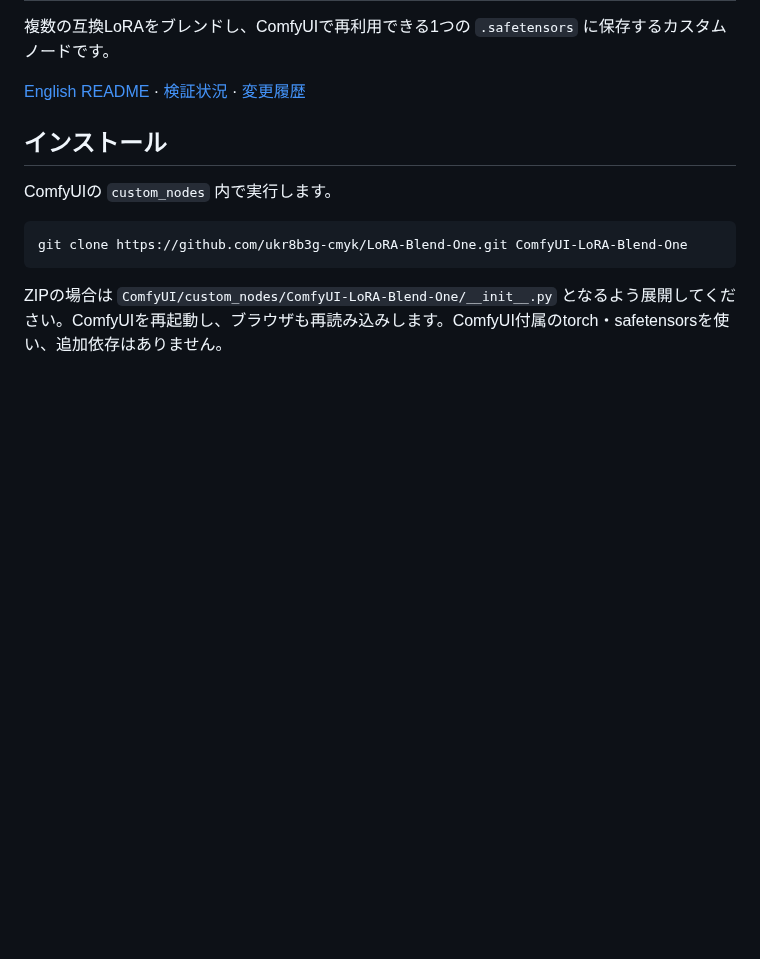
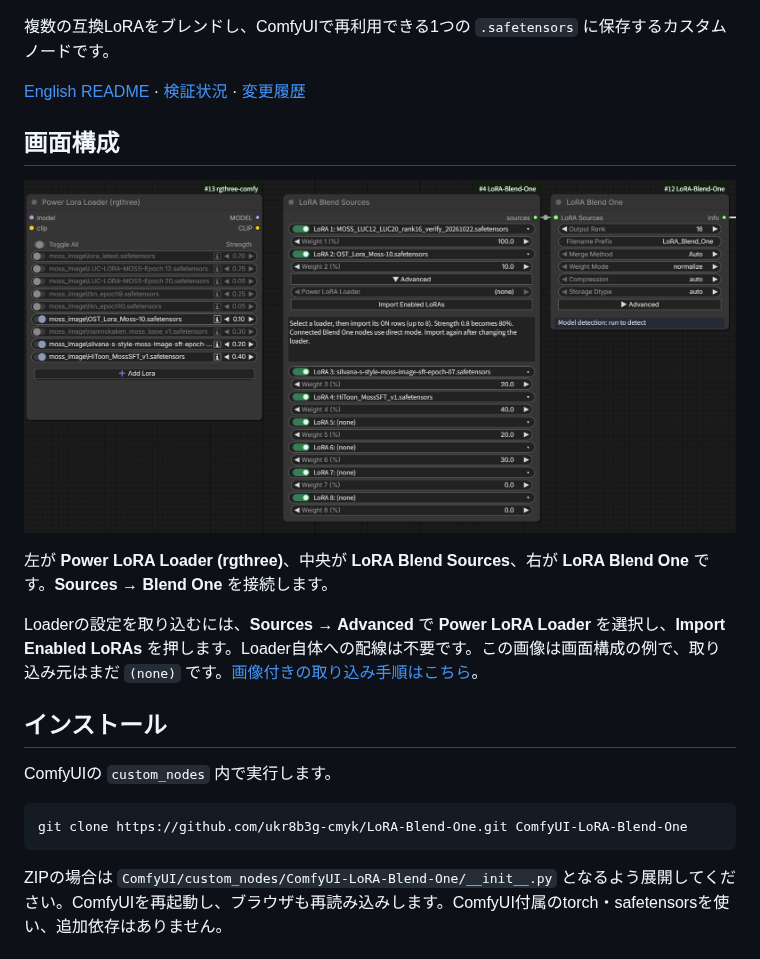
Before and after one commit to ukr8b3g-cmyk/LoRA-Blend-One, a Markdown page: README.ja.md, the part around one of its changes. GitHub-like rendering; pictures changed too: docs/images/workflow-overview.png (added); blank space fills up the shorter version.

Commit message:
Add README title banner and workflow overview

```diff
--- a/README.ja.md
+++ b/README.ja.md
@@ -5,6 +7,14 @@
 複数の互換LoRAをブレンドし、ComfyUIで再利用できる1つの `.safetensors` に保存するカスタムノードです。
 
 [English README](README.md) · [検証状況](VALIDATION.md) · [変更履歴](CHANGELOG.md)
+
+## 画面構成
+
+![ComfyUI上のPower LoRA Loader、LoRA Blend Sources、LoRA Blend One](docs/images/workflow-overview.png)
+
+左が **Power LoRA Loader (rgthree)**、中央が **LoRA Blend Sources**、右が **LoRA Blend One** です。**Sources → Blend One** を接続します。
+
+Loaderの設定を取り込むには、**Sources → Advanced** で **Power LoRA Loader** を選択し、**Import Enabled LoRAs** を押します。Loader自体への配線は不要です。この画像は画面構成の例で、取り込み元はまだ `(none)` です。[画像付きの取り込み手順はこちら](#power-lora-loaderの設定を取り込む)。
 
 ## インストール
 
```
Also changed, not shown: other parts of README.ja.md (+2 -0 lines), README.md (+10 -0 lines), 1 other file.
